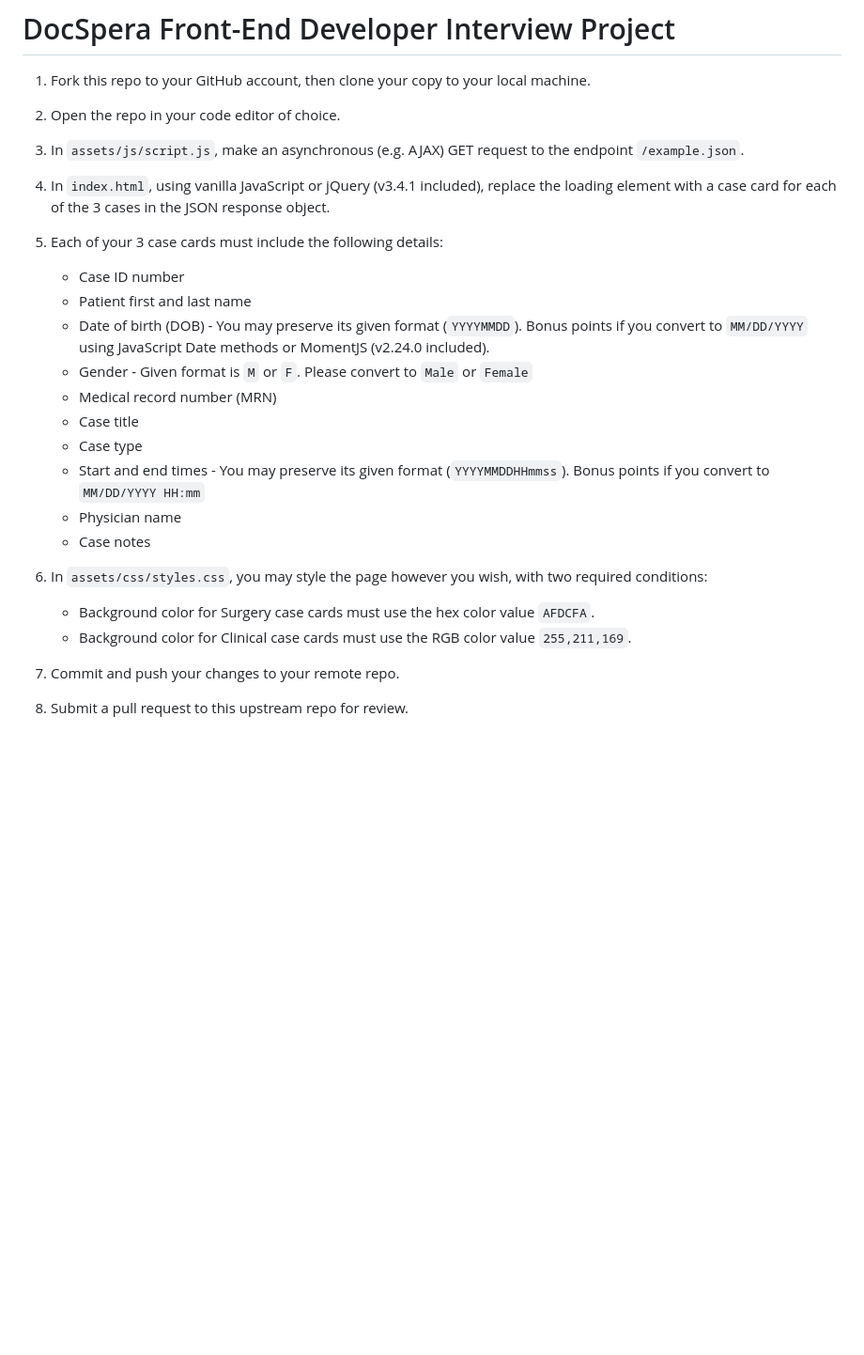
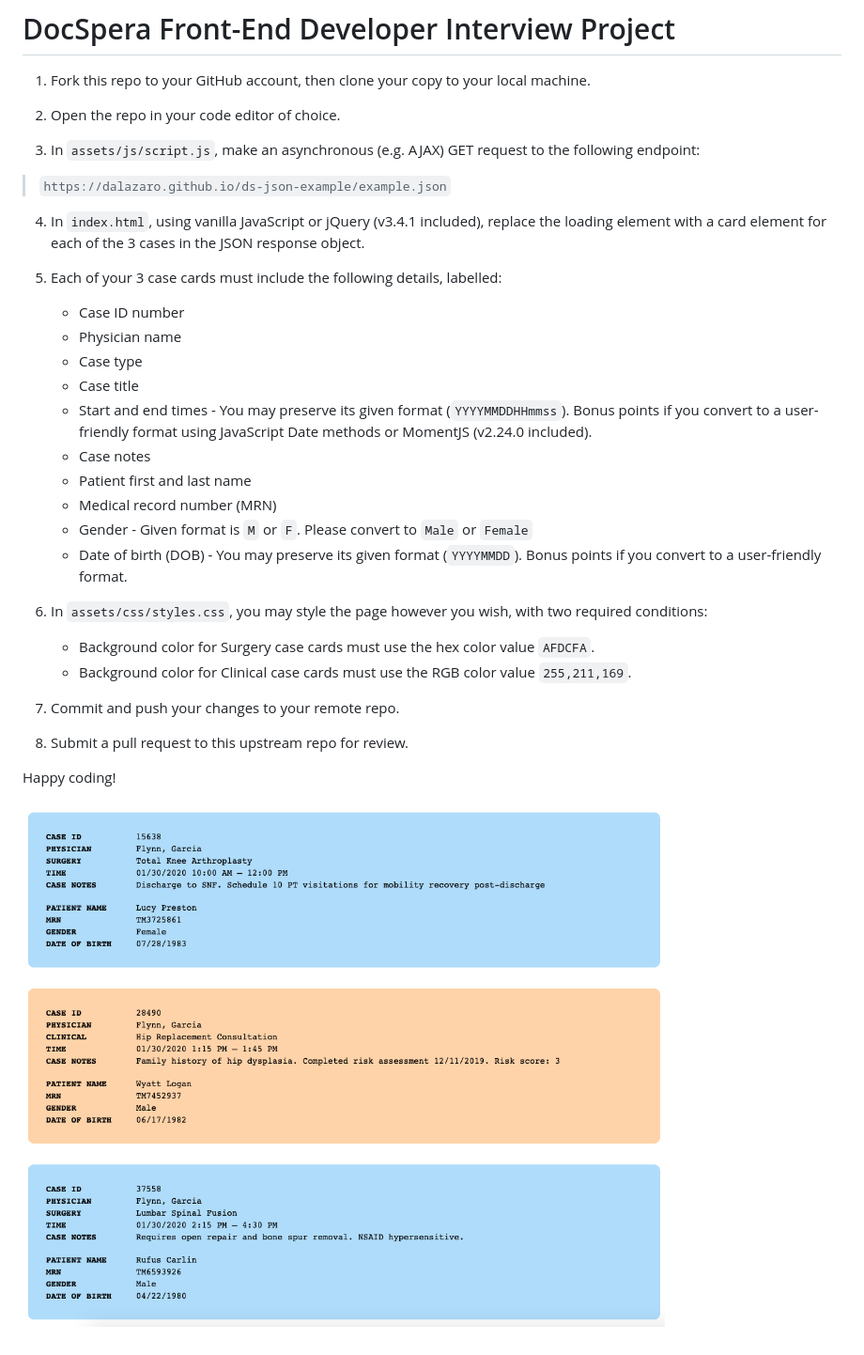
Before and after one commit to sorrelbri/docspera-frontend-interview, a Markdown page: README.md, the part around the change. Shown: that part at 94% size. Rendered like a GitHub page; pictures changed too: assets/img/screenshot.png (added); blank space fills up the shorter version.

```diff
--- a/README.md
+++ b/README.md
@@ -4,21 +4,23 @@
 
 2. Open the repo in your code editor of choice.
 
-3. In `assets/js/script.js`, make an asynchronous (e.g. AJAX) GET request to the endpoint `/example.json`.
+3. In `assets/js/script.js`, make an asynchronous (e.g. AJAX) GET request to the following endpoint:
 
-4. In `index.html`, using vanilla JavaScript or jQuery (v3.4.1 included), replace the loading element with a case card for each of the 3 cases in the JSON response object.
+> `https://dalazaro.github.io/ds-json-example/example.json`
 
-5. Each of your 3 case cards must include the following details:
+4. In `index.html`, using vanilla JavaScript or jQuery (v3.4.1 included), replace the loading element with a card element for each of the 3 cases in the JSON response object.
+
+5. Each of your 3 case cards must include the following details, labelled:
 	- Case ID number
+	- Physician name
+	- Case type
+	- Case title
+	- Start and end times - You may preserve its given format (`YYYYMMDDHHmmss`). Bonus points if you convert to a user-friendly format using JavaScript Date methods or MomentJS (v2.24.0 included).
+	- Case notes
 	- Patient first and last name
-	- Date of birth (DOB) - You may preserve its given format (`YYYYMMDD`). Bonus points if you convert to `MM/DD/YYYY` using JavaScript Date methods or MomentJS (v2.24.0 included).
+	- Medical record number (MRN)
 	- Gender - Given format is `M` or `F`. Please convert to `Male` or `Female`
-	- Medical record number (MRN)
-	- Case title
-	- Case type
-	- Start and end times - You may preserve its given format (`YYYYMMDDHHmmss`). Bonus points if you convert to `MM/DD/YYYY HH:mm`
-	- Physician name
-	- Case notes
+	- Date of birth (DOB) - You may preserve its given format (`YYYYMMDD`). Bonus points if you convert to a user-friendly format.
 
 6. In `assets/css/styles.css`, you may style the page however you wish, with two required conditions:
 	- Background color for Surgery case cards must use the hex color value `AFDCFA`.
@@ -27,3 +29,7 @@
 7. Commit and push your changes to your remote repo.
 
 8. Submit a pull request to this upstream repo for review.
+
+Happy coding!
+
+![Example Screenshot](/assets/img/screenshot.png)
```
